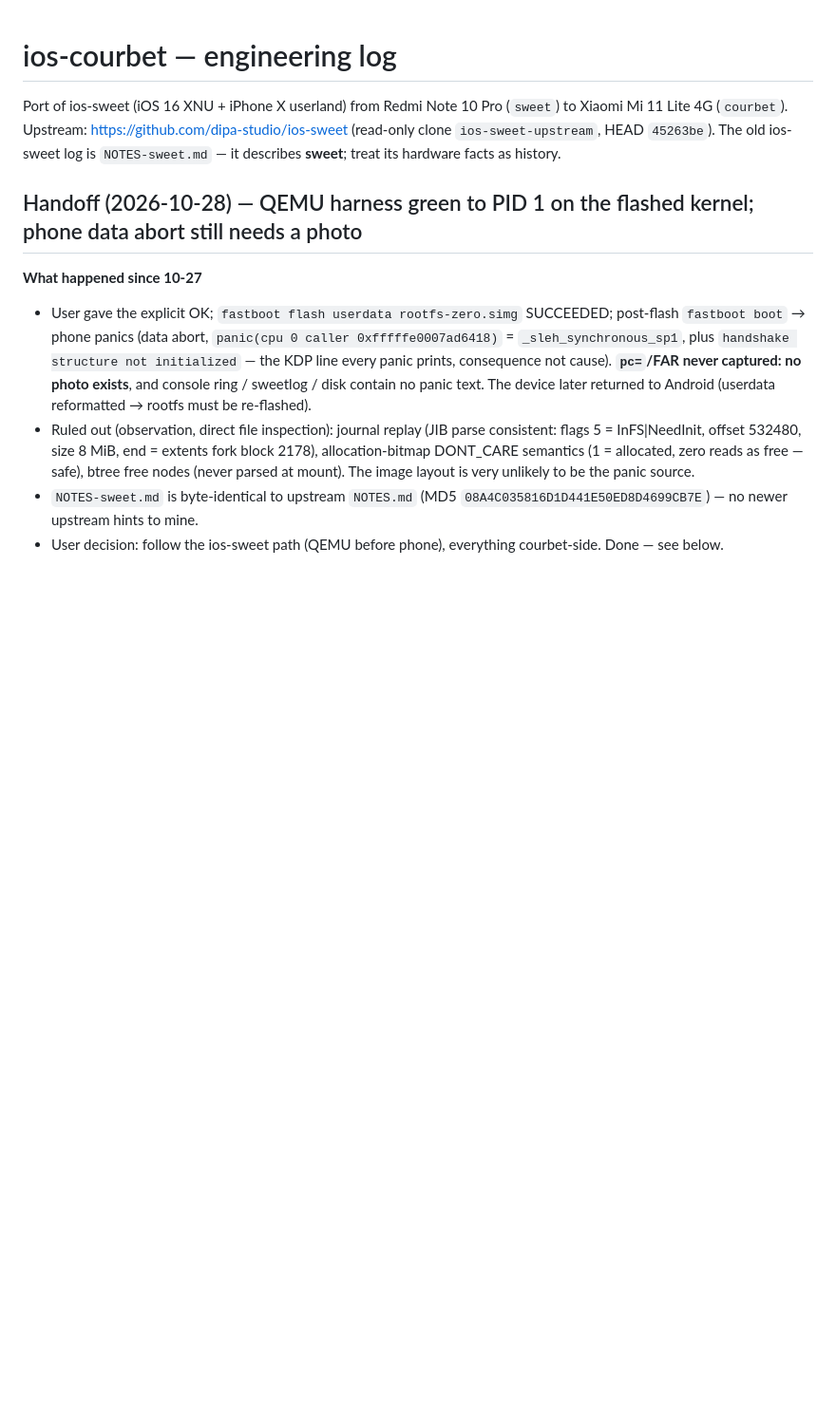
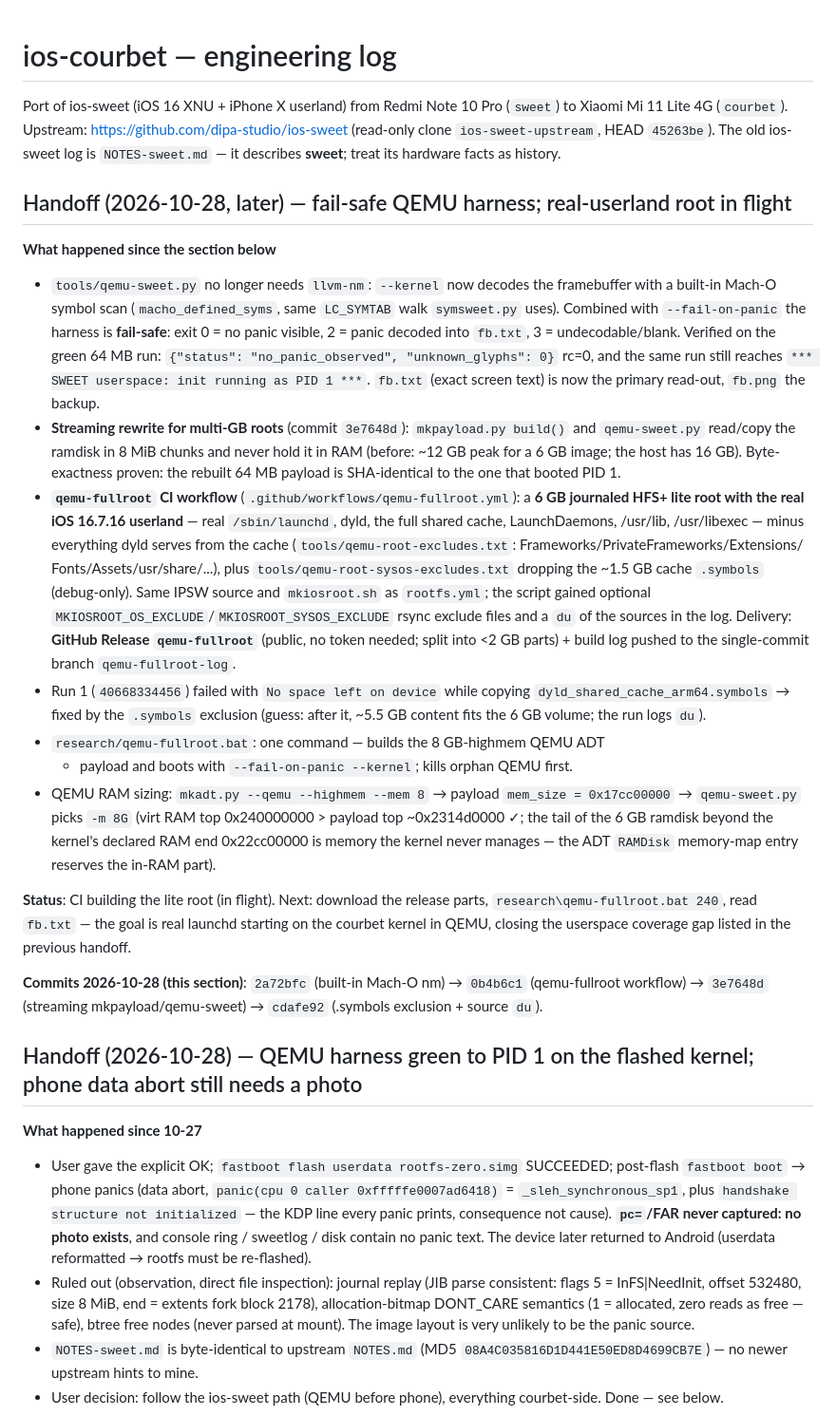
Before and after one commit to qualixxe/ios-courbet, a Markdown page: NOTES.md, the part around the change. Shown at 95% size. Rendered like a GitHub page; blank space fills up the shorter version.

Commit message:
docs: handoff 2026-10-28 (fail-safe harness, streaming tools, M13 real-userland root)

```diff
--- a/NOTES.md
+++ b/NOTES.md
@@ -4,6 +4,55 @@ Port of ios-sweet (iOS 16 XNU + iPhone X userland) from Redmi Note 10 Pro (`swee
 to Xiaomi Mi 11 Lite 4G (`courbet`). Upstream: https://github.com/dipa-studio/ios-sweet
 (read-only clone `ios-sweet-upstream`, HEAD `45263be`). The old ios-sweet log is
 `NOTES-sweet.md` — it describes **sweet**; treat its hardware facts as history.
+
+## Handoff (2026-10-28, later) — fail-safe QEMU harness; real-userland root in flight
+
+**What happened since the section below**
+
+- `tools/qemu-sweet.py` no longer needs `llvm-nm`: `--kernel` now decodes the
+  framebuffer with a built-in Mach-O symbol scan (`macho_defined_syms`, same
+  `LC_SYMTAB` walk `symsweet.py` uses). Combined with `--fail-on-panic` the
+  harness is **fail-safe**: exit 0 = no panic visible, 2 = panic decoded into
+  `fb.txt`, 3 = undecodable/blank. Verified on the green 64 MB run:
+  `{"status": "no_panic_observed", "unknown_glyphs": 0}` rc=0, and the same
+  run still reaches `*** SWEET userspace: init running as PID 1 ***`.
+  `fb.txt` (exact screen text) is now the primary read-out, `fb.png` the backup.
+- **Streaming rewrite for multi-GB roots** (commit `3e7648d`): `mkpayload.py
+  build()` and `qemu-sweet.py` read/copy the ramdisk in 8 MiB chunks and never
+  hold it in RAM (before: ~12 GB peak for a 6 GB image; the host has 16 GB).
+  Byte-exactness proven: the rebuilt 64 MB payload is SHA-identical to the one
+  that booted PID 1.
+- **`qemu-fullroot` CI workflow** (`.github/workflows/qemu-fullroot.yml`):
+  a **6 GB journaled HFS+ lite root with the real iOS 16.7.16 userland** —
+  real `/sbin/launchd`, dyld, the full shared cache, LaunchDaemons, /usr/lib,
+  /usr/libexec — minus everything dyld serves from the cache
+  (`tools/qemu-root-excludes.txt`: Frameworks/PrivateFrameworks/Extensions/
+  Fonts/Assets/usr/share/...), plus `tools/qemu-root-sysos-excludes.txt`
+  dropping the ~1.5 GB cache `.symbols` (debug-only). Same IPSW source and
+  `mkiosroot.sh` as `rootfs.yml`; the script gained optional
+  `MKIOSROOT_OS_EXCLUDE`/`MKIOSROOT_SYSOS_EXCLUDE` rsync exclude files and a
+  `du` of the sources in the log. Delivery: **GitHub Release `qemu-fullroot`**
+  (public, no token needed; split into <2 GB parts) + build log pushed to the
+  single-commit branch `qemu-fullroot-log`.
+- Run 1 (`40668334456`) failed with `No space left on device` while copying
+  `dyld_shared_cache_arm64.symbols` → fixed by the `.symbols` exclusion
+  (guess: after it, ~5.5 GB content fits the 6 GB volume; the run logs `du`).
+- `research/qemu-fullroot.bat`: one command — builds the 8 GB-highmem QEMU ADT
+  + payload and boots with `--fail-on-panic --kernel`; kills orphan QEMU first.
+- QEMU RAM sizing: `mkadt.py --qemu --highmem --mem 8` → payload
+  `mem_size = 0x17cc00000` → `qemu-sweet.py` picks `-m 8G` (virt RAM top
+  0x240000000 > payload top ~0x2314d0000 ✓; the tail of the 6 GB ramdisk
+  beyond the kernel's declared RAM end 0x22cc00000 is memory the kernel never
+  manages — the ADT `RAMDisk` memory-map entry reserves the in-RAM part).
+
+**Status**: CI building the lite root (in flight). Next: download the release
+parts, `research\qemu-fullroot.bat 240`, read `fb.txt` — the goal is real
+launchd starting on the courbet kernel in QEMU, closing the userspace coverage
+gap listed in the previous handoff.
+
+**Commits 2026-10-28 (this section)**: `2a72bfc` (built-in Mach-O nm) →
+`0b4b6c1` (qemu-fullroot workflow) → `3e7648d` (streaming mkpayload/qemu-sweet)
+→ `cdafe92` (.symbols exclusion + source `du`).
 
 ## Handoff (2026-10-28) — QEMU harness green to PID 1 on the flashed kernel; phone data abort still needs a photo
 
```
Also changed, not shown: docs/PORT_STATUS.md (+1 -0 lines).
